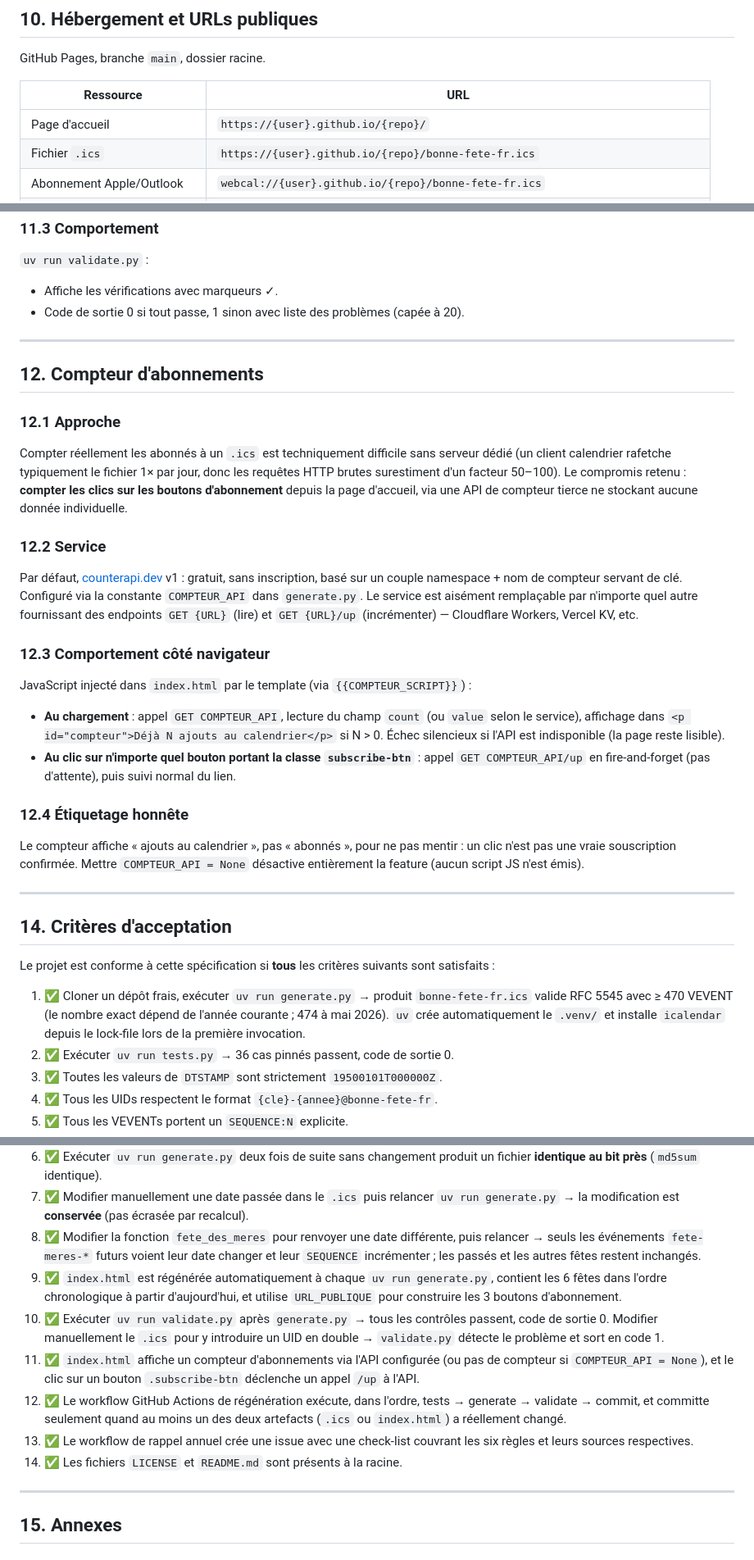
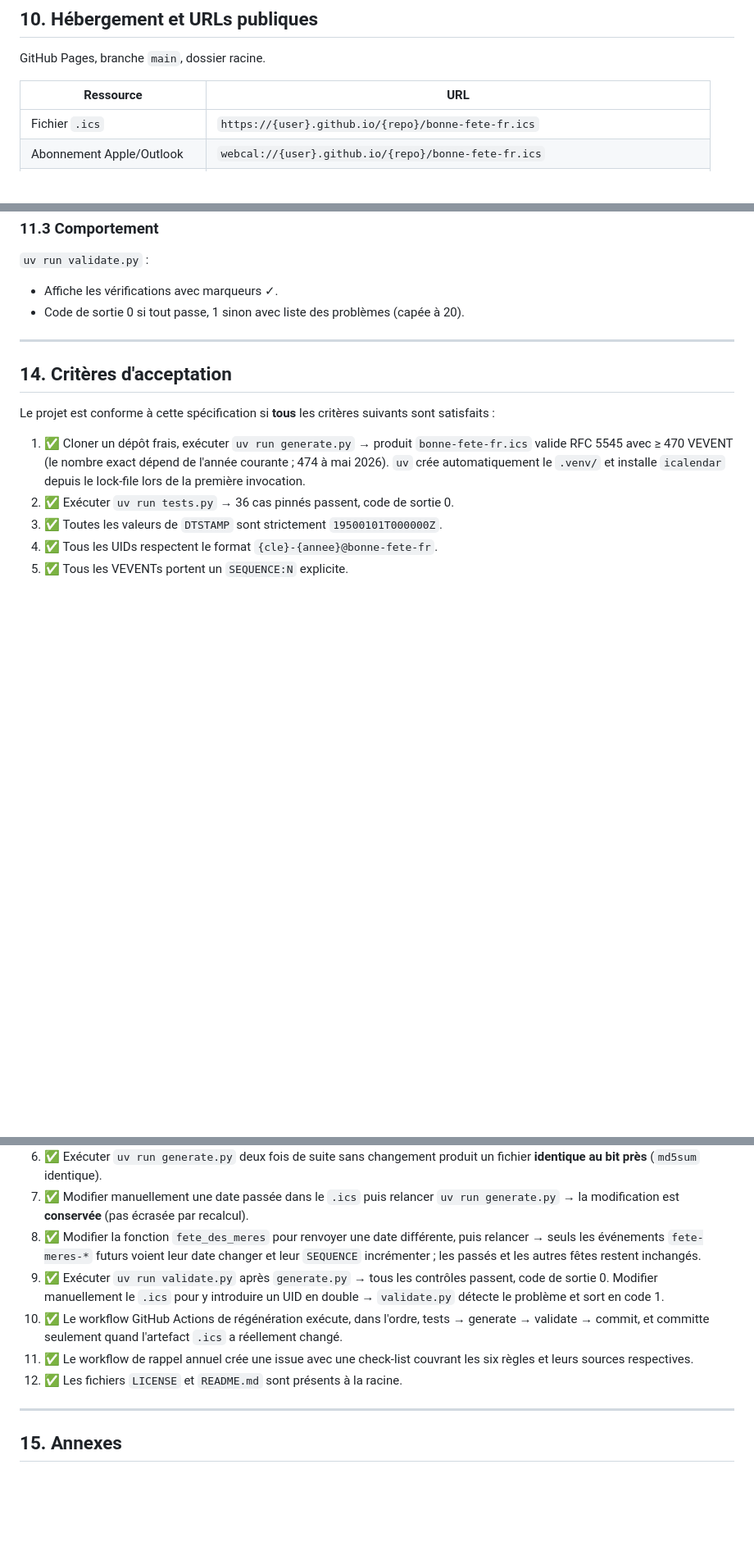
Before and after one commit to YoannAubineau/bonne-fete-fr, a Markdown page: SPEC.md, 3 parts joined by grey strips. Shown at 82% size. Rendered like a GitHub page; blank space fills up the shorter version.

```diff
--- a/SPEC.md
+++ b/SPEC.md
@@ -330,7 +286,6 @@ GitHub Pages, branche `main`, dossier racine.
 
 | Ressource | URL |
 |---|---|
-| Page d'accueil | `https://{user}.github.io/{repo}/` |
 | Fichier `.ics` | `https://{user}.github.io/{repo}/bonne-fete-fr.ics` |
 | Abonnement Apple/Outlook | `webcal://{user}.github.io/{repo}/bonne-fete-fr.ics` |
 | Abonnement Google Calendar | `https://calendar.google.com/calendar/r/settings/addbyurl?url={URL_ENCODÉE}` |
@@ -366,28 +321,6 @@ Utilise la bibliothèque [`icalendar`](https://pypi.org/project/icalendar/) (mat
 
 ---
 
-## 12. Compteur d'abonnements
-
-### 12.1 Approche
-
-Compter réellement les abonnés à un `.ics` est techniquement difficile sans serveur dédié (un client calendrier rafetche typiquement le fichier 1× par jour, donc les requêtes HTTP brutes surestiment d'un facteur 50–100). Le compromis retenu : **compter les clics sur les boutons d'abonnement** depuis la page d'accueil, via une API de compteur tierce ne stockant aucune donnée individuelle.
-
-### 12.2 Service
-
-Par défaut, [counterapi.dev](https://counterapi.dev) v1 : gratuit, sans inscription, basé sur un couple namespace + nom de compteur servant de clé. Configuré via la constante `COMPTEUR_API` dans `generate.py`. Le service est aisément remplaçable par n'importe quel autre fournissant des endpoints `GET {URL}` (lire) et `GET {URL}/up` (incrémenter) — Cloudflare Workers, Vercel KV, etc.
-
-### 12.3 Comportement côté navigateur
-
-JavaScript injecté dans `index.html` par le template (via `{{COMPTEUR_SCRIPT}}`) :
-- **Au chargement** : appel `GET COMPTEUR_API`, lecture du champ `count` (ou `value` selon le service), affichage dans `<p id="compteur">Déjà N ajouts au calendrier</p>` si N > 0. Échec silencieux si l'API est indisponible (la page reste lisible).
-- **Au clic sur n'importe quel bouton portant la classe `subscribe-btn`** : appel `GET COMPTEUR_API/up` en fire-and-forget (pas d'attente), puis suivi normal du lien.
-
-### 12.4 Étiquetage honnête
-
-Le compteur affiche « ajouts au calendrier », pas « abonnés », pour ne pas mentir : un clic n'est pas une vraie souscription confirmée. Mettre `COMPTEUR_API = None` désactive entièrement la feature (aucun script JS n'est émis).
-
----
-
 ## 14. Critères d'acceptation
 
 Le projet est conforme à cette spécification si **tous** les critères suivants sont satisfaits :
@@ -400,12 +333,10 @@ Le projet est conforme à cette spécification si **tous** les critères suivant
 6. ✅ Exécuter `uv run generate.py` deux fois de suite sans changement produit un fichier **identique au bit près** (`md5sum` identique).
 7. ✅ Modifier manuellement une date passée dans le `.ics` puis relancer `uv run generate.py` → la modification est **conservée** (pas écrasée par recalcul).
 8. ✅ Modifier la fonction `fete_des_meres` pour renvoyer une date différente, puis relancer → seuls les événements `fete-meres-*` futurs voient leur date changer et leur `SEQUENCE` incrémenter ; les passés et les autres fêtes restent inchangés.
-9. ✅ `index.html` est régénérée automatiquement à chaque `uv run generate.py`, contient les 6 fêtes dans l'ordre chronologique à partir d'aujourd'hui, et utilise `URL_PUBLIQUE` pour construire les 3 boutons d'abonnement.
-10. ✅ Exécuter `uv run validate.py` après `generate.py` → tous les contrôles passent, code de sortie 0. Modifier manuellement le `.ics` pour y introduire un UID en double → `validate.py` détecte le problème et sort en code 1.
-11. ✅ `index.html` affiche un compteur d'abonnements via l'API configurée (ou pas de compteur si `COMPTEUR_API = None`), et le clic sur un bouton `.subscribe-btn` déclenche un appel `/up` à l'API.
-12. ✅ Le workflow GitHub Actions de régénération exécute, dans l'ordre, tests → generate → validate → commit, et committe seulement quand au moins un des deux artefacts (`.ics` ou `index.html`) a réellement changé.
-13. ✅ Le workflow de rappel annuel crée une issue avec une check-list couvrant les six règles et leurs sources respectives.
-14. ✅ Les fichiers `LICENSE` et `README.md` sont présents à la racine.
+9. ✅ Exécuter `uv run validate.py` après `generate.py` → tous les contrôles passent, code de sortie 0. Modifier manuellement le `.ics` pour y introduire un UID en double → `validate.py` détecte le problème et sort en code 1.
+10. ✅ Le workflow GitHub Actions de régénération exécute, dans l'ordre, tests → generate → validate → commit, et committe seulement quand l'artefact `.ics` a réellement changé.
+11. ✅ Le workflow de rappel annuel crée une issue avec une check-list couvrant les six règles et leurs sources respectives.
+12. ✅ Les fichiers `LICENSE` et `README.md` sont présents à la racine.
 
 ---
 
```
Also changed, not shown: other parts of SPEC.md (+4 -48 lines).
